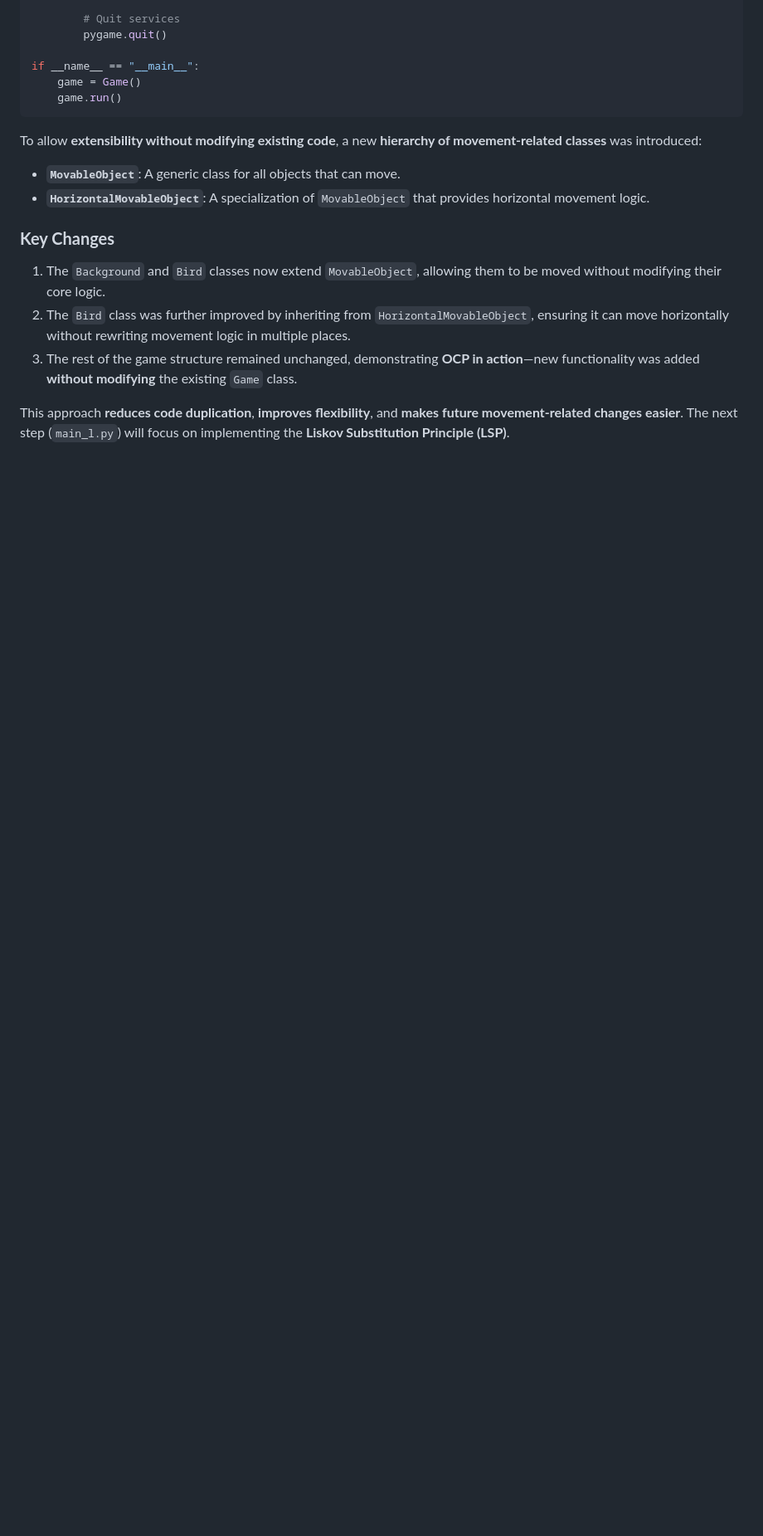
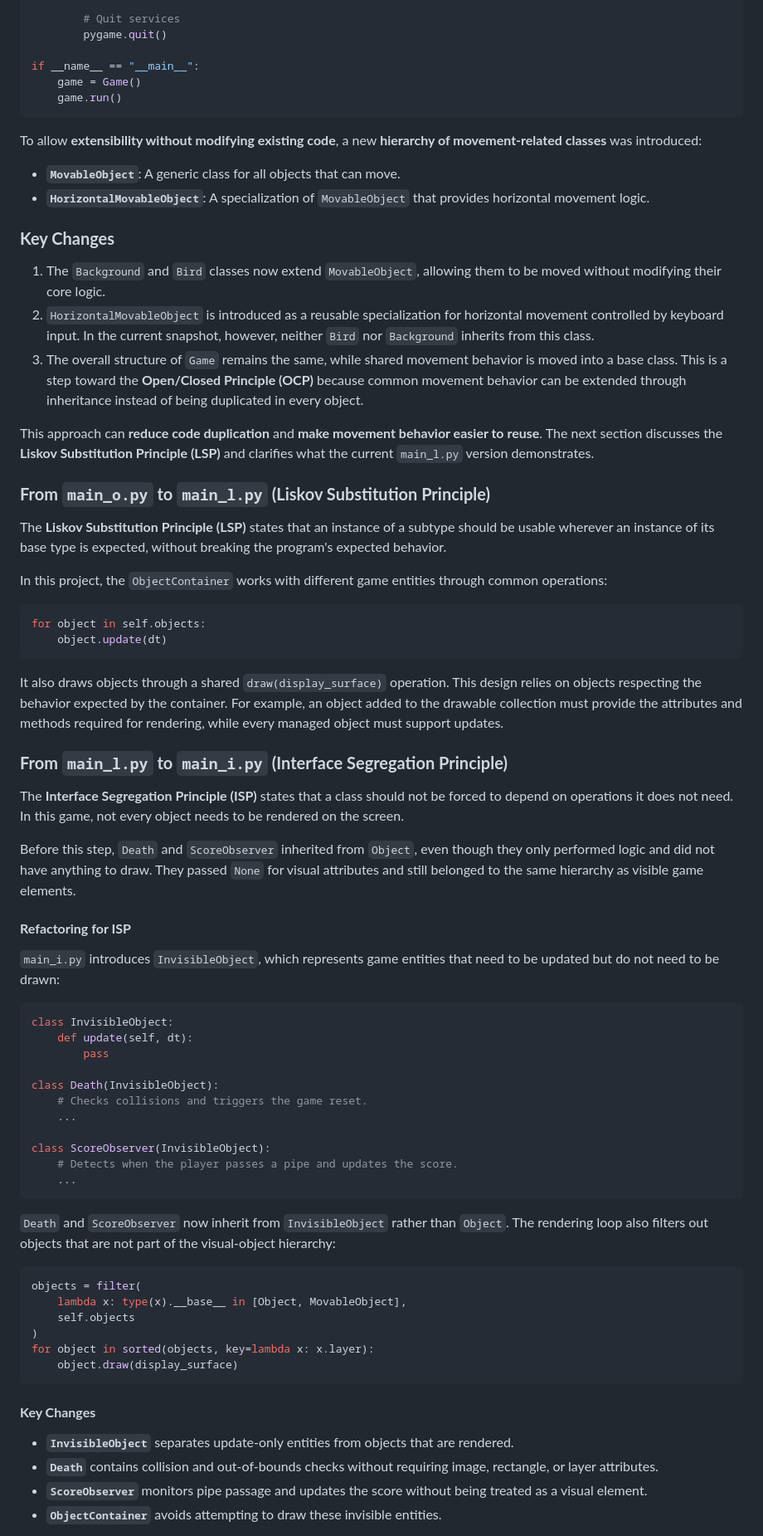
Before and after one commit to GusGurgel/flappy-bird-using-solid, a Markdown page: README.md, the part around one of its changes. Shown at 83% size. Rendered like a GitHub page; blank space fills up the shorter version.

Commit message:
FIX: Adjust readme.md.

````diff
--- a/README.md
+++ b/README.md
@@ -326,7 +323,64 @@ To allow **extensibility without modifying existing code**, a new **hierarchy of
 
 ### **Key Changes**
 1. The `Background` and `Bird` classes now extend `MovableObject`, allowing them to be moved without modifying their core logic.
-2. The `Bird` class was further improved by inheriting from `HorizontalMovableObject`, ensuring it can move horizontally without rewriting movement logic in multiple places.
-3. The rest of the game structure remained unchanged, demonstrating **OCP in action**—new functionality was added **without modifying** the existing `Game` class.
+2. `HorizontalMovableObject` is introduced as a reusable specialization for horizontal movement controlled by keyboard input. In the current snapshot, however, neither `Bird` nor `Background` inherits from this class.
+3. The overall structure of `Game` remains the same, while shared movement behavior is moved into a base class. This is a step toward the **Open/Closed Principle (OCP)** because common movement behavior can be extended through inheritance instead of being duplicated in every object.
 
-This approach **reduces code duplication**, **improves flexibility**, and **makes future movement-related changes easier**. The next step (`main_l.py`) will focus on implementing the **Liskov Substitution Principle (LSP)**.
+This approach can **reduce code duplication** and **make movement behavior easier to reuse**. The next section discusses the **Liskov Substitution Principle (LSP)** and clarifies what the current `main_l.py` version demonstrates.
+
+
+### **From `main_o.py` to `main_l.py` (Liskov Substitution Principle)**
+
+The **Liskov Substitution Principle (LSP)** states that an instance of a subtype should be usable wherever an instance of its base type is expected, without breaking the program's expected behavior.
+
+In this project, the `ObjectContainer` works with different game entities through common operations:
+
+```python
+for object in self.objects:
+    object.update(dt)
+```
+
+It also draws objects through a shared `draw(display_surface)` operation. This design relies on objects respecting the behavior expected by the container. For example, an object added to the drawable collection must provide the attributes and methods required for rendering, while every managed object must support updates.
+
+### **From `main_l.py` to `main_i.py` (Interface Segregation Principle)**
+
+The **Interface Segregation Principle (ISP)** states that a class should not be forced to depend on operations it does not need. In this game, not every object needs to be rendered on the screen.
+
+Before this step, `Death` and `ScoreObserver` inherited from `Object`, even though they only performed logic and did not have anything to draw. They passed `None` for visual attributes and still belonged to the same hierarchy as visible game elements.
+
+#### **Refactoring for ISP**
+
+`main_i.py` introduces `InvisibleObject`, which represents game entities that need to be updated but do not need to be drawn:
+
+```python
+class InvisibleObject:
+    def update(self, dt):
+        pass
+
+class Death(InvisibleObject):
+    # Checks collisions and triggers the game reset.
+    ...
+
+class ScoreObserver(InvisibleObject):
+    # Detects when the player passes a pipe and updates the score.
+    ...
+```
+
+`Death` and `ScoreObserver` now inherit from `InvisibleObject` rather than `Object`. The rendering loop also filters out objects that are not part of the visual-object hierarchy:
+
+```python
+objects = filter(
+    lambda x: type(x).__base__ in [Object, MovableObject],
+    self.objects
+)
+for object in sorted(objects, key=lambda x: x.layer):
+    object.draw(display_surface)
+```
+
+#### **Key Changes**
+
+- **`InvisibleObject`** separates update-only entities from objects that are rendered.
+- **`Death`** contains collision and out-of-bounds checks without requiring image, rectangle, or layer attributes.
+- **`ScoreObserver`** monitors pipe passage and updates the score without being treated as a visual element.
+- **`ObjectContainer`** avoids attempting to draw these invisible entities.
+
````
Also changed, not shown: other parts of README.md (+19 -4 lines).
